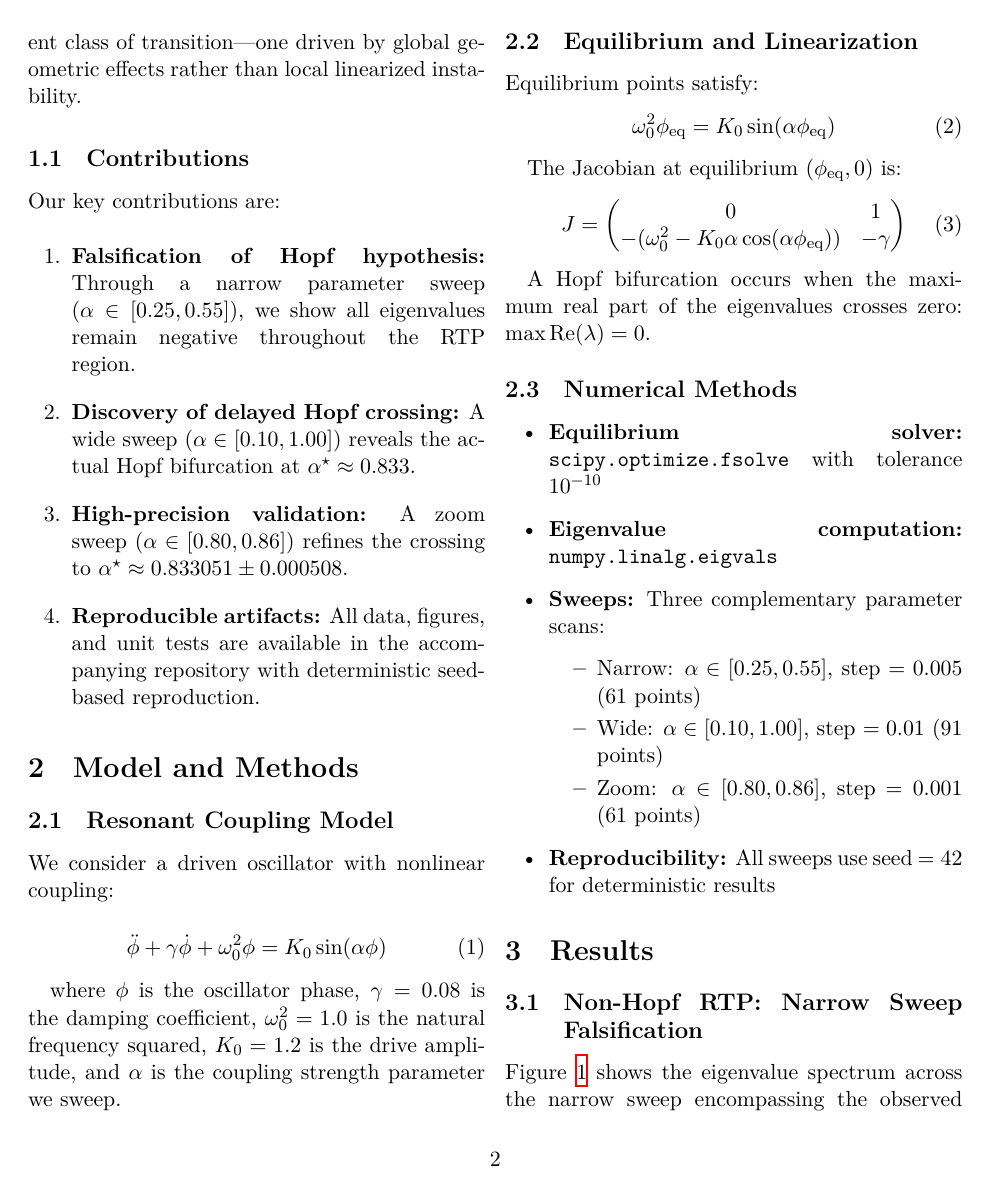
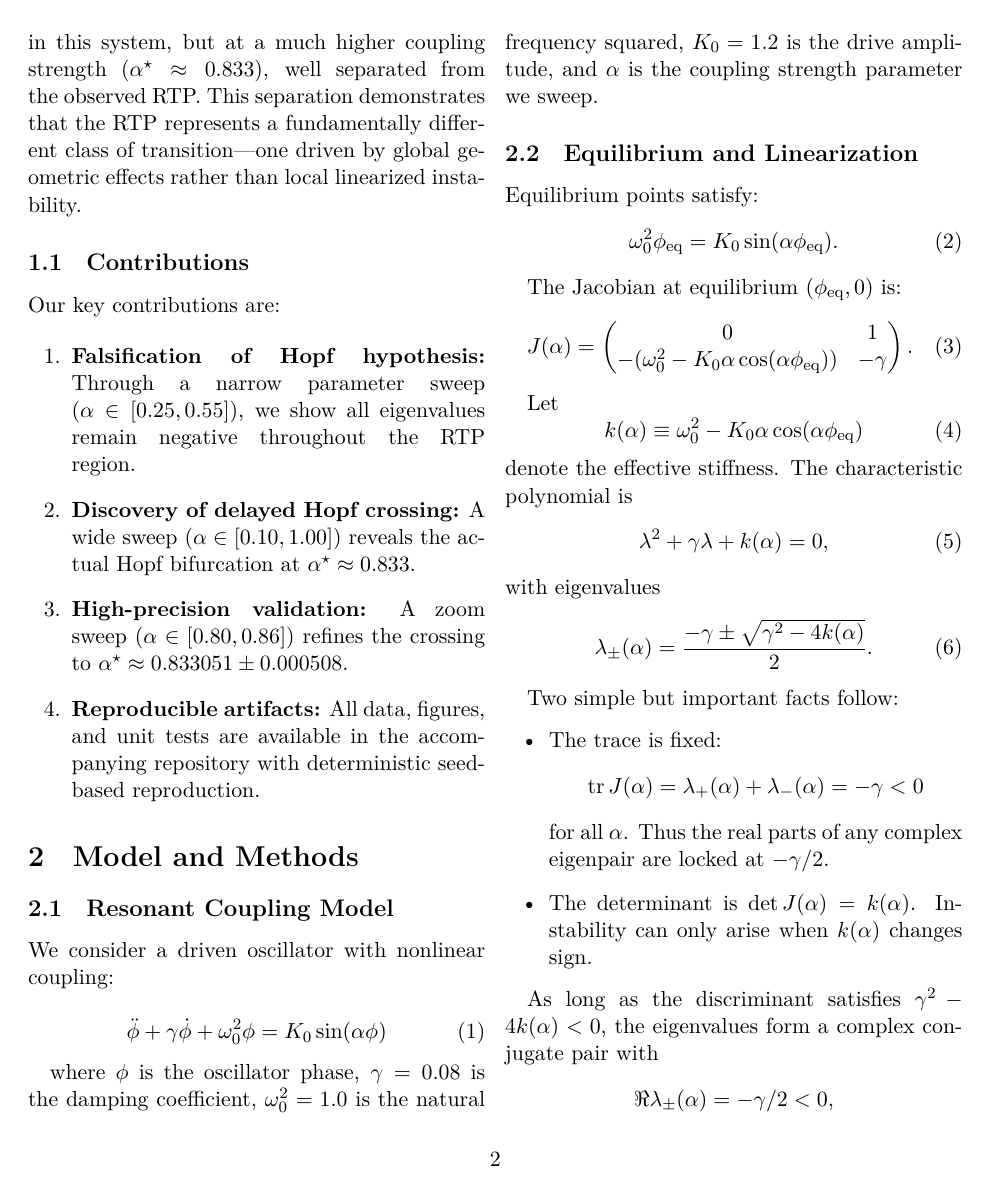
Before and after one commit to justindbilyeu/Resonance_Geometry, a LaTeX paper (docs/papers/non_hopf/non_hopf_paper_draft_v1.tex): page 2 of 6 before the commit and page 2 of 7 after it. Compiled offline with XeLaTeX.

Commit message:
fix: Correct bifurcation classification from Hopf to saddle-type
Critical mathematical correction to Non-Hopf RTP paper identifying that
the system has fixed trace tr(J(α)) = -γ < 0 for all α, making Hopf
bifurcation mathematically impossible.

The instability at α≈0.833 is saddle-type (real eigenvalue crossing zero)
caused by effective stiffness k(α) changing sign, not a Hopf crossing of
complex conjugate pairs.

Paper changes:
- Abstract: Clarify "constant real part" and real eigenvalue crossing
- Section 2.2: Complete replacement proving Hopf impossibility via fixed trace
- Section 3.1: Add analytical explanation of flat band as -γ/2
- Section 3.2: Rename to "Onset of Linear Instability" and describe saddle mechanism
- Section 3.3: Update enumeration replacing "Classical Hopf" with "Saddle-type instability"
- Section 6.1: Emphasize fixed trace excludes Hopf in mathematical formalism

Test updates:
- Add assertion verifying max Re(λ) ≈ -0.04 (= -γ/2) in narrow sweep
- Confirms constant trace property throughout RTP region

All tests pass:
- Narrow range: max Re(λ) = -0.0400 ≈ -γ/2 ✓
- Wide range: crossing at α* ≈ 0.8350 ✓
- Zoom range: α* = 0.833051 ± 0.000508 ✓

```diff
--- a/docs/papers/non_hopf/non_hopf_paper_draft_v1.tex
+++ b/docs/papers/non_hopf/non_hopf_paper_draft_v1.tex
@@ -92,19 +92,47 @@ we sweep.
 
 Equilibrium points satisfy:
 \begin{equation}
-  \omega_0^2 \phi_{\text{eq}} = K_0 \sin(\alpha \phi_{\text{eq}})
+  \omega_0^2 \phi_{\text{eq}} = K_0 \sin(\alpha \phi_{\text{eq}}).
 \end{equation}
 
 The Jacobian at equilibrium $(\phi_{\text{eq}}, 0)$ is:
 \begin{equation}
-  J = \begin{pmatrix}
+  J(\alpha) = \begin{pmatrix}
     0 & 1 \\
     -(\omega_0^2 - K_0 \alpha \cos(\alpha \phi_{\text{eq}})) & -\gamma
-  \end{pmatrix}
+  \end{pmatrix}.
 \end{equation}
 
-A Hopf bifurcation occurs when the maximum real part of the eigenvalues crosses zero:
-$\max \mathrm{Re}(\lambda) = 0$.
+Let
+\begin{equation}
+  k(\alpha) \equiv \omega_0^2 - K_0 \alpha \cos(\alpha \phi_{\text{eq}})
+\end{equation}
+denote the effective stiffness. The characteristic polynomial is
+\begin{equation}
+  \lambda^2 + \gamma \lambda + k(\alpha) = 0,
+\end{equation}
+with eigenvalues
+\begin{equation}
+  \lambda_{\pm}(\alpha) = \frac{-\gamma \pm \sqrt{\gamma^2 - 4 k(\alpha)}}{2}.
+\end{equation}
+
+Two simple but important facts follow:
+\begin{itemize}
+  \item The trace is fixed:
+  \[
+    \mathrm{tr}\,J(\alpha) = \lambda_+(\alpha) + \lambda_-(\alpha) = -\gamma < 0
+  \]
+  for all $\alpha$. Thus the real parts of any complex eigenpair are locked at $-\gamma/2$.
+  \item The determinant is $\det J(\alpha) = k(\alpha)$. Instability can only arise when $k(\alpha)$ changes sign.
+\end{itemize}
+
+As long as the discriminant satisfies $\gamma^2 - 4 k(\alpha) < 0$, the eigenvalues form a complex conjugate pair with
+\[
+\Re \lambda_{\pm}(\alpha) = -\gamma/2 < 0,
+\]
+corresponding to a stable spiral. When $k(\alpha)$ passes through zero, one eigenvalue crosses $\lambda=0$ and the equilibrium becomes non-hyperbolic ($\lambda_1=0$, $\lambda_2=-\gamma$). For $k(\alpha)<0$, $\det J<0$ and the equilibrium is a saddle with one positive and one negative real eigenvalue.
+
+In particular, because $\mathrm{tr}\,J(\alpha)$ is strictly negative and independent of $\alpha$, this system \emph{cannot} undergo a Hopf bifurcation by varying $\alpha$ alone: a Hopf crossing would require $\mathrm{tr}\,J=0$ with $\det J>0$ at the critical point. Any loss of linear stability here is necessarily via a real eigenvalue crossing associated with the sign change of the effective stiffness $k(\alpha)$.
 
 \subsection{Numerical Methods}
 
```
Also changed, not shown: docs/papers/non_hopf/non_hopf_paper_draft_v1.tex (50 more changed lines), 1 other file.
